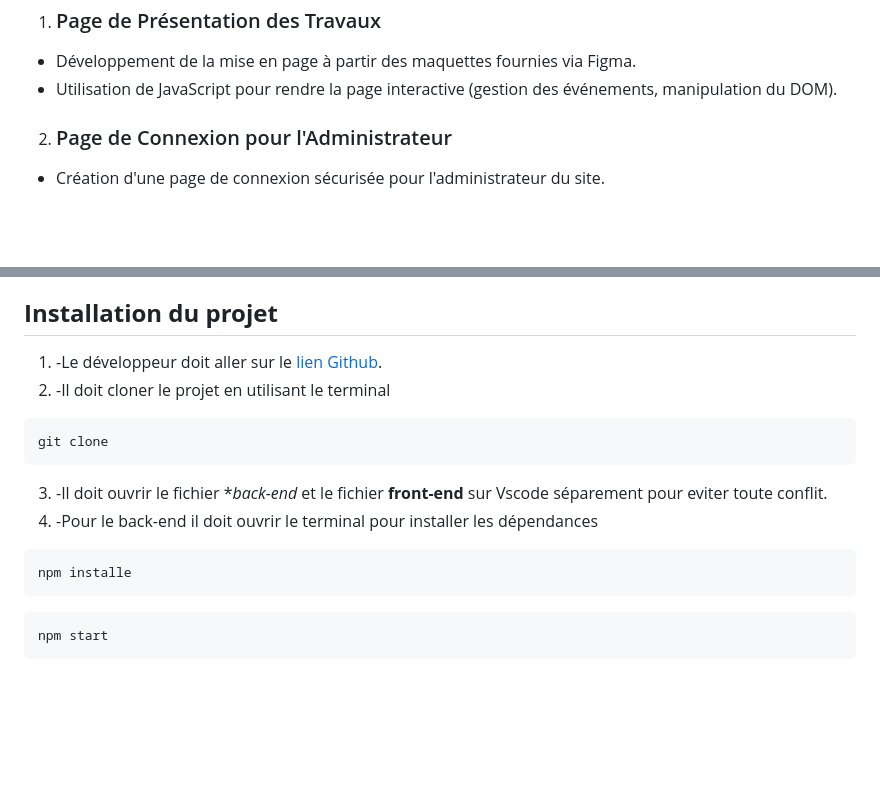
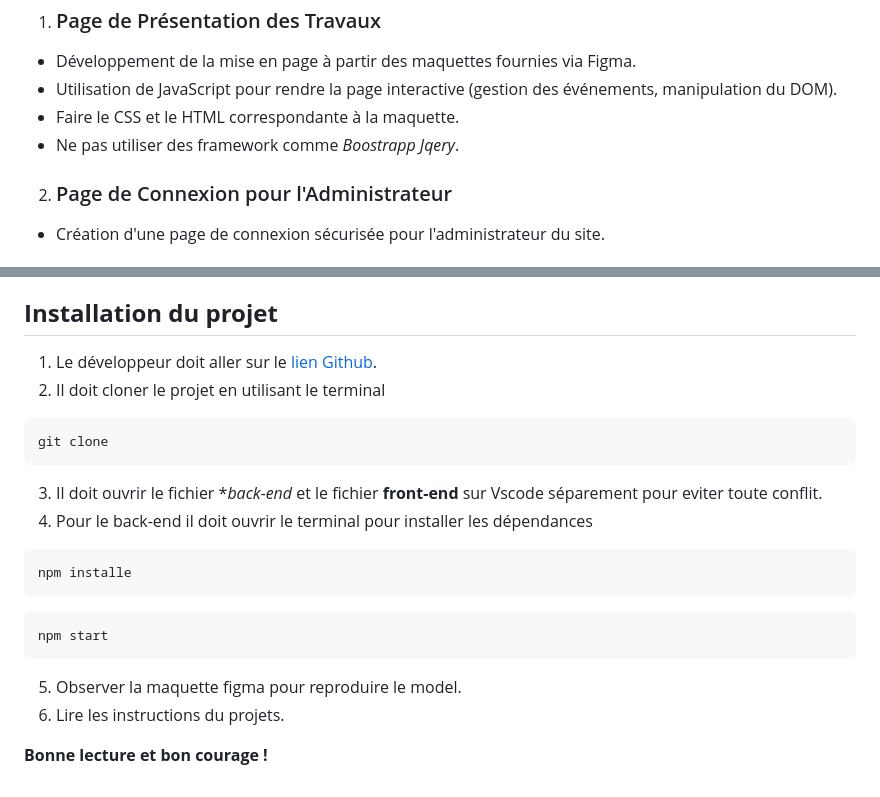
Before and after one commit to suhailadhin/Projet-6-Sophie-Bruel-openclassroom, a Markdown page: README.md, 2 parts joined by grey strips. Drawn GitHub-style; blank space fills up the shorter version.

````diff
--- a/README.md
+++ b/README.md
@@ -10,6 +10,8 @@
 1. ### Page de Présentation des Travaux
 - Développement de la mise en page à partir des maquettes fournies via Figma.
 - Utilisation de JavaScript pour rendre la page interactive (gestion des événements, manipulation du DOM).
+- Faire le CSS et le HTML correspondante à la maquette.
+- Ne pas utiliser des framework comme *Boostrapp* *Jqery*.
 
 2. ### Page de Connexion pour l'Administrateur
 - Création d'une page de connexion sécurisée pour l'administrateur du site.
@@ -48,16 +50,20 @@
 
 ## **Installation du projet**
 
-1. -Le développeur doit aller sur le [lien Github](https://github.com/OpenClassrooms-Student-Center/Portfolio-architecte-sophie-bluel).
-2. -Il doit cloner le projet en utilisant le terminal
+1. Le développeur doit aller sur le [lien Github](https://github.com/OpenClassrooms-Student-Center/Portfolio-architecte-sophie-bluel).
+2. Il doit cloner le projet en utilisant le terminal
 ```terminal
 git clone
 ```
-3. -Il doit ouvrir le fichier **back-end* et le fichier **front-end** sur Vscode séparement pour eviter toute conflit.
-4. -Pour le back-end il doit ouvrir le terminal pour installer les dépendances
+3. Il doit ouvrir le fichier **back-end* et le fichier **front-end** sur Vscode séparement pour eviter toute conflit.
+4. Pour le back-end il doit ouvrir le terminal pour installer les dépendances
 ```terminal
 npm installe
 ```
 ```terminal
 npm start
 ```
+5. Observer la maquette figma pour reproduire le model.
+6. Lire les instructions du projets.
+
+**Bonne lecture et bon courage !**
````
